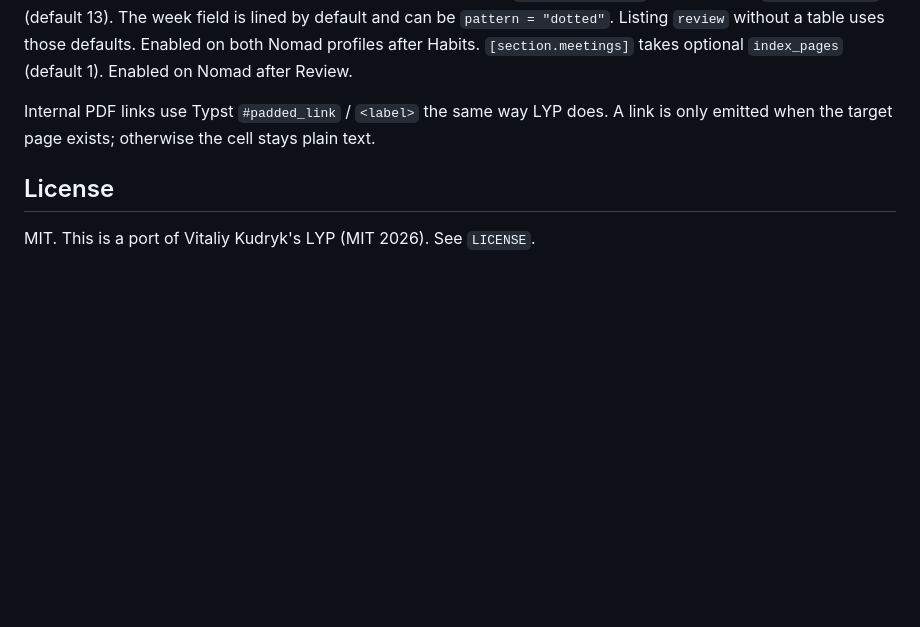
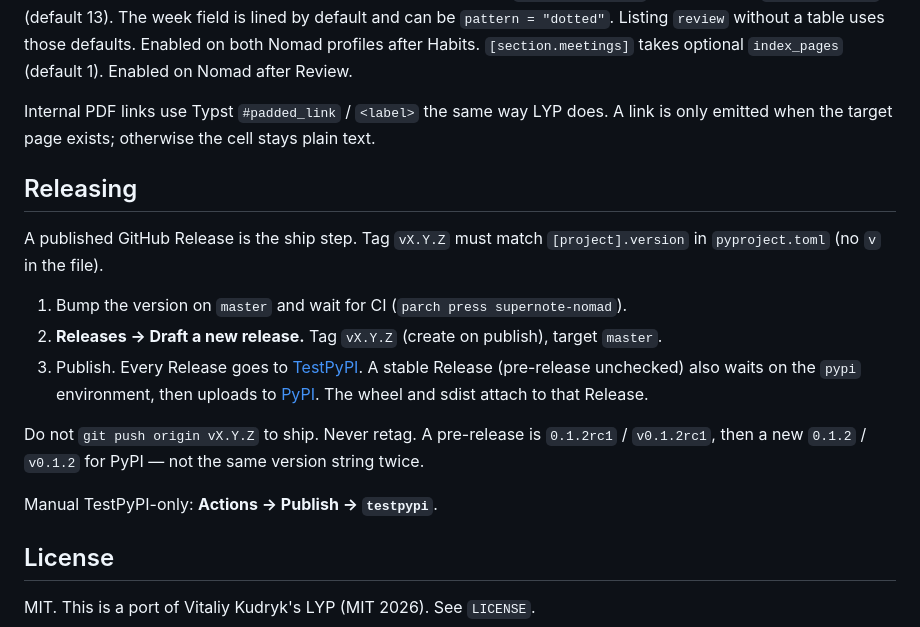
Before and after one commit to yyolk/eink-planner, a Markdown page: README.md, the part around the change. Drawn GitHub-style; blank space fills up the shorter version.

Commit message:
Add releasing instructions to README
Added a section on releasing the project with detailed steps for versioning and publishing to GitHub and PyPI.

```diff
--- a/README.md
+++ b/README.md
@@ -163,6 +163,18 @@ Enabled MOS (Months on the Side) sections, in order:
 
 Internal PDF links use Typst `#padded_link` / `<label>` the same way LYP does. A link is only emitted when the target page exists; otherwise the cell stays plain text.
 
+## Releasing
+
+A published GitHub Release is the ship step. Tag `vX.Y.Z` must match `[project].version` in `pyproject.toml` (no `v` in the file).
+
+1. Bump the version on `master` and wait for CI (`parch press supernote-nomad`).
+2. **Releases → Draft a new release.** Tag `vX.Y.Z` (create on publish), target `master`.
+3. Publish. Every Release goes to [TestPyPI](https://test.pypi.org/project/parch/). A stable Release (pre-release unchecked) also waits on the `pypi` environment, then uploads to [PyPI](https://pypi.org/project/parch/). The wheel and sdist attach to that Release.
+
+Do not `git push origin vX.Y.Z` to ship. Never retag. A pre-release is `0.1.2rc1` / `v0.1.2rc1`, then a new `0.1.2` / `v0.1.2` for PyPI — not the same version string twice.
+
+Manual TestPyPI-only: **Actions → Publish → `testpypi`**.
+
 ## License
 
 MIT. This is a port of Vitaliy Kudryk's LYP (MIT 2026). See `LICENSE`.
```
